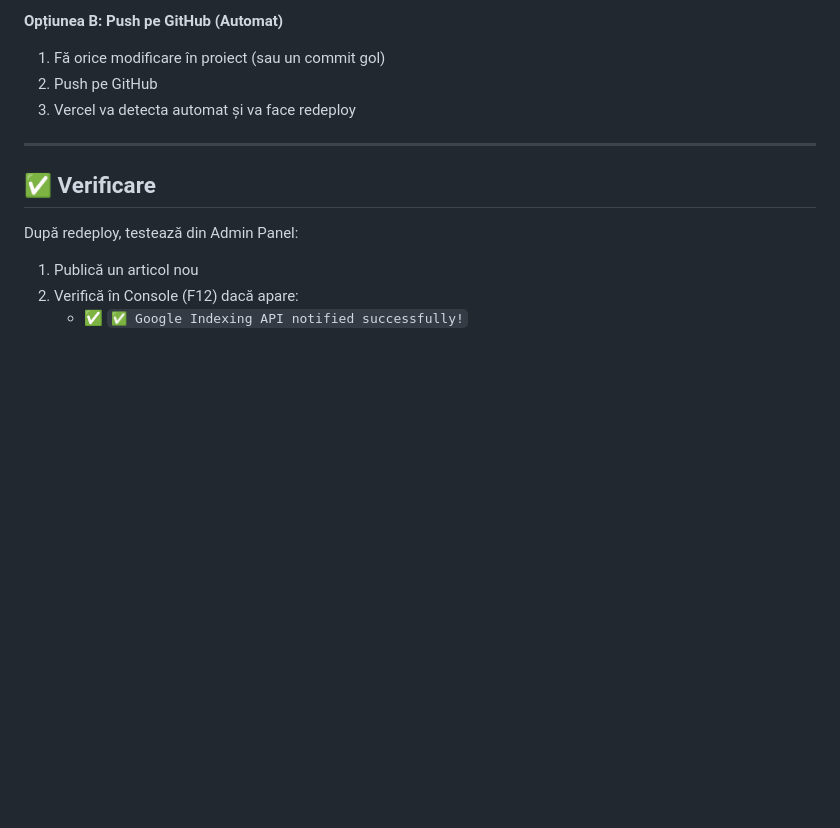
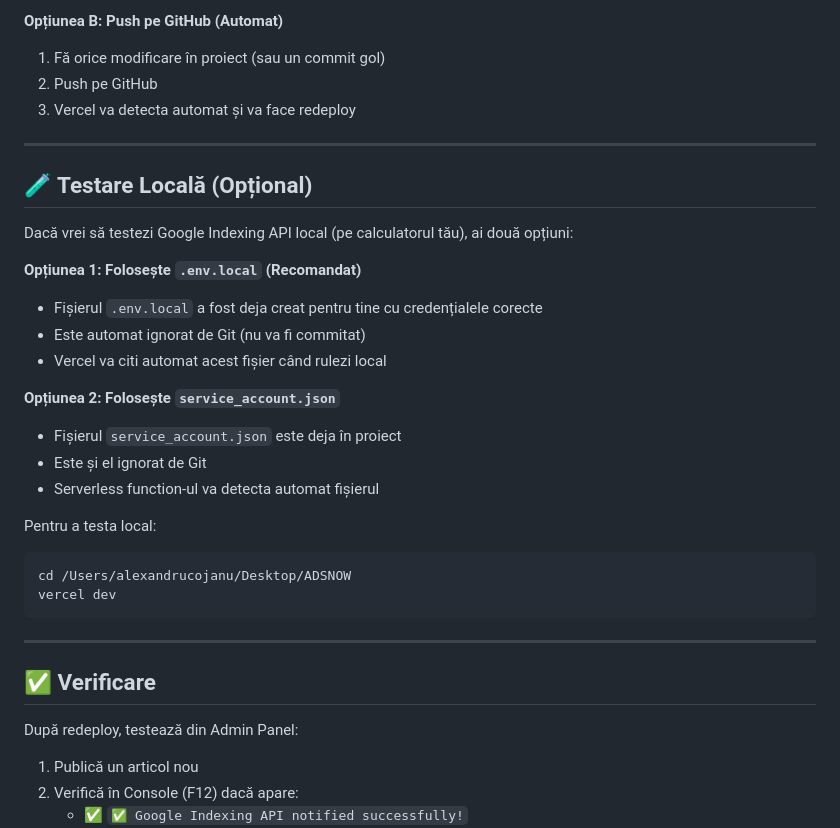
Before and after one commit to AlexandruCojanu1/ADSNOW, a Markdown page: VERCEL-SETUP.md, the part around the change. Drawn GitHub-style; blank space fills up the shorter version.

Commit message:
Add local testing instructions to Vercel setup guide

````diff
--- a/VERCEL-SETUP.md
+++ b/VERCEL-SETUP.md
@@ -71,6 +71,28 @@ După ce ai adăugat environment variable, trebuie să faci redeploy:
 
 ---
 
+## 🧪 Testare Locală (Opțional)
+
+Dacă vrei să testezi Google Indexing API local (pe calculatorul tău), ai două opțiuni:
+
+**Opțiunea 1: Folosește `.env.local` (Recomandat)**
+- Fișierul `.env.local` a fost deja creat pentru tine cu credențialele corecte
+- Este automat ignorat de Git (nu va fi commitat)
+- Vercel va citi automat acest fișier când rulezi local
+
+**Opțiunea 2: Folosește `service_account.json`**
+- Fișierul `service_account.json` este deja în proiect
+- Este și el ignorat de Git
+- Serverless function-ul va detecta automat fișierul
+
+Pentru a testa local:
+```bash
+cd /Users/alexandrucojanu/Desktop/ADSNOW
+vercel dev
+```
+
+---
+
 ## ✅ Verificare
 
 După redeploy, testează din Admin Panel:
````
